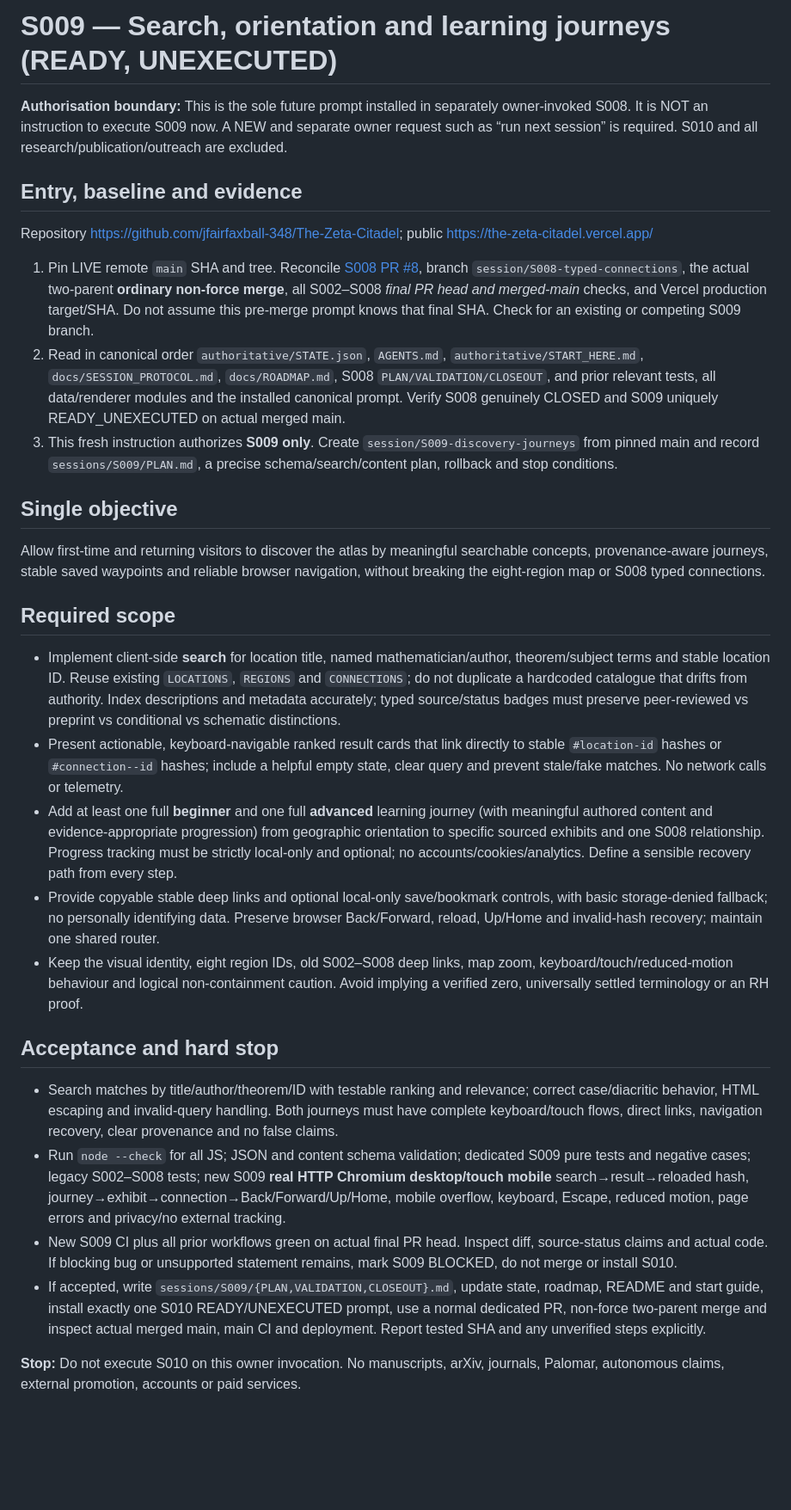
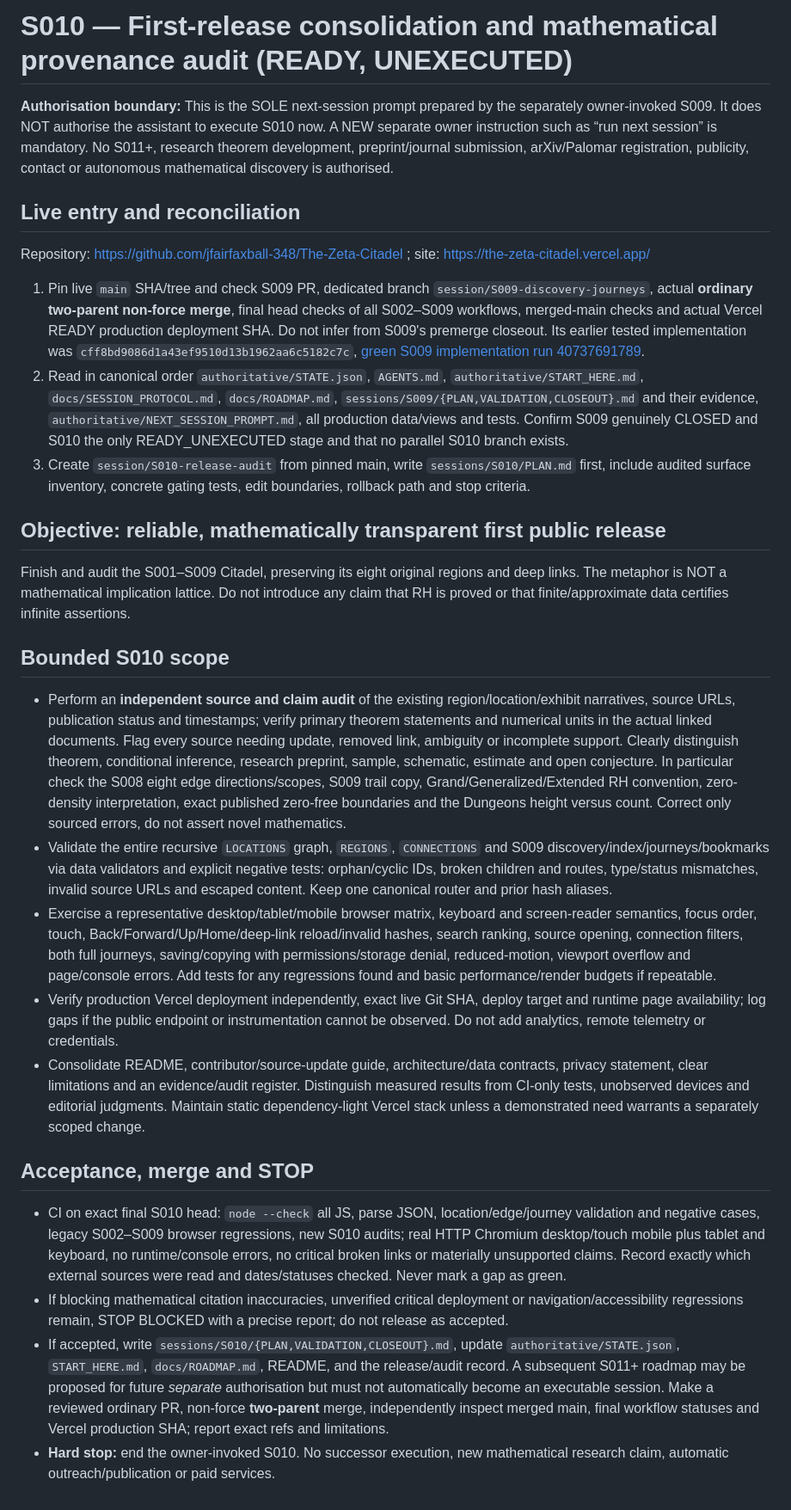
Before and after one commit to jfairfaxball-348/The-Zeta-Citadel, a Markdown page: authoritative/NEXT_SESSION_PROMPT.md, the part around the change. Shown at 86% size. GitHub-like rendering; blank space fills up the shorter version.

Commit message:
S009: install only the S010 future release-audit prompt, unexecuted

```diff
--- a/authoritative/NEXT_SESSION_PROMPT.md
+++ b/authoritative/NEXT_SESSION_PROMPT.md
@@ -1,28 +1,25 @@
-# S009 — Search, orientation and learning journeys (READY, UNEXECUTED)
+# S010 — First-release consolidation and mathematical provenance audit (READY, UNEXECUTED)
 
-**Authorisation boundary:** This is the sole future prompt installed in separately owner-invoked S008. It is NOT an instruction to execute S009 now. A NEW and separate owner request such as “run next session” is required. S010 and all research/publication/outreach are excluded.
+**Authorisation boundary:** This is the SOLE next-session prompt prepared by the separately owner-invoked S009. It does NOT authorise the assistant to execute S010 now. A NEW separate owner instruction such as “run next session” is mandatory. No S011+, research theorem development, preprint/journal submission, arXiv/Palomar registration, publicity, contact or autonomous mathematical discovery is authorised.
 
-## Entry, baseline and evidence
-Repository https://github.com/jfairfaxball-348/The-Zeta-Citadel; public https://the-zeta-citadel.vercel.app/
+## Live entry and reconciliation
+Repository: https://github.com/jfairfaxball-348/The-Zeta-Citadel ; site: https://the-zeta-citadel.vercel.app/
+1. Pin live `main` SHA/tree and check S009 PR, dedicated branch `session/S009-discovery-journeys`, actual **ordinary two-parent non-force merge**, final head checks of all S002–S009 workflows, merged-main checks and actual Vercel READY production deployment SHA. Do not infer from S009's premerge closeout. Its earlier tested implementation was `cff8bd9086d1a43ef9510d13b1962aa6c5182c7c`, [green S009 implementation run 40737691789](https://github.com/jfairfaxball-348/The-Zeta-Citadel/actions/runs/40737691789).
+2. Read in canonical order `authoritative/STATE.json`, `AGENTS.md`, `authoritative/START_HERE.md`, `docs/SESSION_PROTOCOL.md`, `docs/ROADMAP.md`, `sessions/S009/{PLAN,VALIDATION,CLOSEOUT}.md` and their evidence, `authoritative/NEXT_SESSION_PROMPT.md`, all production data/views and tests. Confirm S009 genuinely CLOSED and S010 the only READY_UNEXECUTED stage and that no parallel S010 branch exists.
+3. Create `session/S010-release-audit` from pinned main, write `sessions/S010/PLAN.md` first, include audited surface inventory, concrete gating tests, edit boundaries, rollback path and stop criteria.
 
-1. Pin LIVE remote `main` SHA and tree. Reconcile [S008 PR #8](https://github.com/jfairfaxball-348/The-Zeta-Citadel/pull/8), branch `session/S008-typed-connections`, the actual two-parent **ordinary non-force merge**, all S002–S008 *final PR head and merged-main* checks, and Vercel production target/SHA. Do not assume this pre-merge prompt knows that final SHA. Check for an existing or competing S009 branch.
-2. Read in canonical order `authoritative/STATE.json`, `AGENTS.md`, `authoritative/START_HERE.md`, `docs/SESSION_PROTOCOL.md`, `docs/ROADMAP.md`, S008 `PLAN/VALIDATION/CLOSEOUT`, and prior relevant tests, all data/renderer modules and the installed canonical prompt. Verify S008 genuinely CLOSED and S009 uniquely READY_UNEXECUTED on actual merged main.
-3. This fresh instruction authorizes **S009 only**. Create `session/S009-discovery-journeys` from pinned main and record `sessions/S009/PLAN.md`, a precise schema/search/content plan, rollback and stop conditions.
+## Objective: reliable, mathematically transparent first public release
+Finish and audit the S001–S009 Citadel, preserving its eight original regions and deep links. The metaphor is NOT a mathematical implication lattice. Do not introduce any claim that RH is proved or that finite/approximate data certifies infinite assertions.
 
-## Single objective
-Allow first-time and returning visitors to discover the atlas by meaningful searchable concepts, provenance-aware journeys, stable saved waypoints and reliable browser navigation, without breaking the eight-region map or S008 typed connections.
+## Bounded S010 scope
+- Perform an **independent source and claim audit** of the existing region/location/exhibit narratives, source URLs, publication status and timestamps; verify primary theorem statements and numerical units in the actual linked documents. Flag every source needing update, removed link, ambiguity or incomplete support. Clearly distinguish theorem, conditional inference, research preprint, sample, schematic, estimate and open conjecture. In particular check the S008 eight edge directions/scopes, S009 trail copy, Grand/Generalized/Extended RH convention, zero-density interpretation, exact published zero-free boundaries and the Dungeons height versus count. Correct only sourced errors, do not assert novel mathematics.
+- Validate the entire recursive `LOCATIONS` graph, `REGIONS`, `CONNECTIONS` and S009 discovery/index/journeys/bookmarks via data validators and explicit negative tests: orphan/cyclic IDs, broken children and routes, type/status mismatches, invalid source URLs and escaped content. Keep one canonical router and prior hash aliases.
+- Exercise a representative desktop/tablet/mobile browser matrix, keyboard and screen-reader semantics, focus order, touch, Back/Forward/Up/Home/deep-link reload/invalid hashes, search ranking, source opening, connection filters, both full journeys, saving/copying with permissions/storage denial, reduced-motion, viewport overflow and page/console errors. Add tests for any regressions found and basic performance/render budgets if repeatable.
+- Verify production Vercel deployment independently, exact live Git SHA, deploy target and runtime page availability; log gaps if the public endpoint or instrumentation cannot be observed. Do not add analytics, remote telemetry or credentials.
+- Consolidate README, contributor/source-update guide, architecture/data contracts, privacy statement, clear limitations and an evidence/audit register. Distinguish measured results from CI-only tests, unobserved devices and editorial judgments. Maintain static dependency-light Vercel stack unless a demonstrated need warrants a separately scoped change.
 
-## Required scope
-- Implement client-side **search** for location title, named mathematician/author, theorem/subject terms and stable location ID. Reuse existing `LOCATIONS`, `REGIONS` and `CONNECTIONS`; do not duplicate a hardcoded catalogue that drifts from authority. Index descriptions and metadata accurately; typed source/status badges must preserve peer-reviewed vs preprint vs conditional vs schematic distinctions.
-- Present actionable, keyboard-navigable ranked result cards that link directly to stable `#location-id` hashes or `#connection--id` hashes; include a helpful empty state, clear query and prevent stale/fake matches. No network calls or telemetry.
-- Add at least one full **beginner** and one full **advanced** learning journey (with meaningful authored content and evidence-appropriate progression) from geographic orientation to specific sourced exhibits and one S008 relationship. Progress tracking must be strictly local-only and optional; no accounts/cookies/analytics. Define a sensible recovery path from every step.
-- Provide copyable stable deep links and optional local-only save/bookmark controls, with basic storage-denied fallback; no personally identifying data. Preserve browser Back/Forward, reload, Up/Home and invalid-hash recovery; maintain one shared router.
-- Keep the visual identity, eight region IDs, old S002–S008 deep links, map zoom, keyboard/touch/reduced-motion behaviour and logical non-containment caution. Avoid implying a verified zero, universally settled terminology or an RH proof.
-
-## Acceptance and hard stop
-- Search matches by title/author/theorem/ID with testable ranking and relevance; correct case/diacritic behavior, HTML escaping and invalid-query handling. Both journeys must have complete keyboard/touch flows, direct links, navigation recovery, clear provenance and no false claims.
-- Run `node --check` for all JS; JSON and content schema validation; dedicated S009 pure tests and negative cases; legacy S002–S008 tests; new S009 **real HTTP Chromium desktop/touch mobile** search→result→reloaded hash, journey→exhibit→connection→Back/Forward/Up/Home, mobile overflow, keyboard, Escape, reduced motion, page errors and privacy/no external tracking.
-- New S009 CI plus all prior workflows green on actual final PR head. Inspect diff, source-status claims and actual code. If blocking bug or unsupported statement remains, mark S009 BLOCKED, do not merge or install S010.
-- If accepted, write `sessions/S009/{PLAN,VALIDATION,CLOSEOUT}.md`, update state, roadmap, README and start guide, install exactly one S010 READY/UNEXECUTED prompt, use a normal dedicated PR, non-force two-parent merge and inspect actual merged main, main CI and deployment. Report tested SHA and any unverified steps explicitly.
-
-**Stop:** Do not execute S010 on this owner invocation. No manuscripts, arXiv, journals, Palomar, autonomous claims, external promotion, accounts or paid services.
+## Acceptance, merge and STOP
+- CI on exact final S010 head: `node --check` all JS, parse JSON, location/edge/journey validation and negative cases, legacy S002–S009 browser regressions, new S010 audits; real HTTP Chromium desktop/touch mobile plus tablet and keyboard, no runtime/console errors, no critical broken links or materially unsupported claims. Record exactly which external sources were read and dates/statuses checked. Never mark a gap as green.
+- If blocking mathematical citation inaccuracies, unverified critical deployment or navigation/accessibility regressions remain, STOP BLOCKED with a precise report; do not release as accepted.
+- If accepted, write `sessions/S010/{PLAN,VALIDATION,CLOSEOUT}.md`, update `authoritative/STATE.json`, `START_HERE.md`, `docs/ROADMAP.md`, README, and the release/audit record. A subsequent S011+ roadmap may be proposed for future *separate* authorisation but must not automatically become an executable session. Make a reviewed ordinary PR, non-force **two-parent** merge, independently inspect merged main, final workflow statuses and Vercel production SHA; report exact refs and limitations.
+- **Hard stop:** end the owner-invoked S010. No successor execution, new mathematical research claim, automatic outreach/publication or paid services.
```
